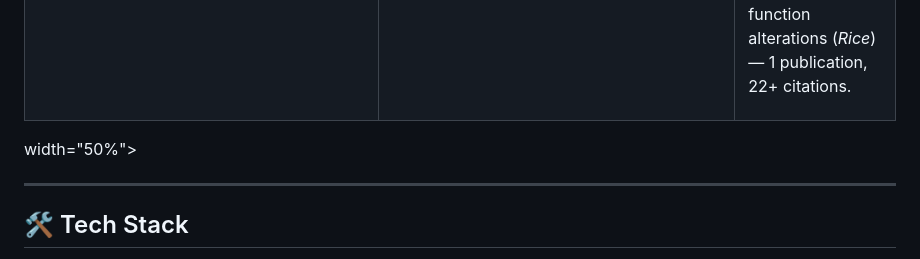
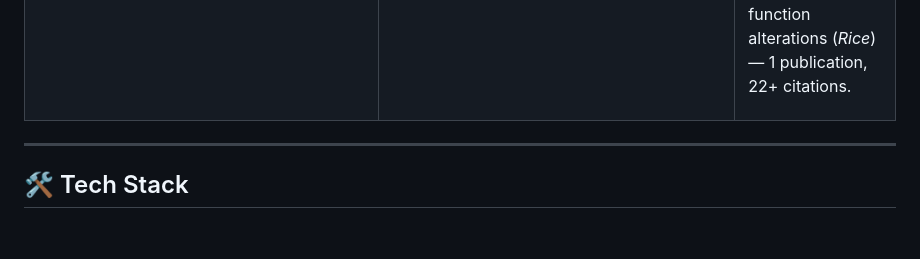
Before and after one commit to nps-genomics/nps-genomics, a Markdown page: README.md, the part around the change. Drawn GitHub-style; blank space fills up the shorter version.

Commit message:
Fix table closing tag in README.md

```diff
--- a/README.md
+++ b/README.md
@@ -102,7 +102,7 @@ Evolution of pathogenicity-associated genes in **Rhizoctonia solani AG1-IA** by
 
 </td>
 </tr>
-</table> width="50%">
+</table>
 
 ---
 
```
